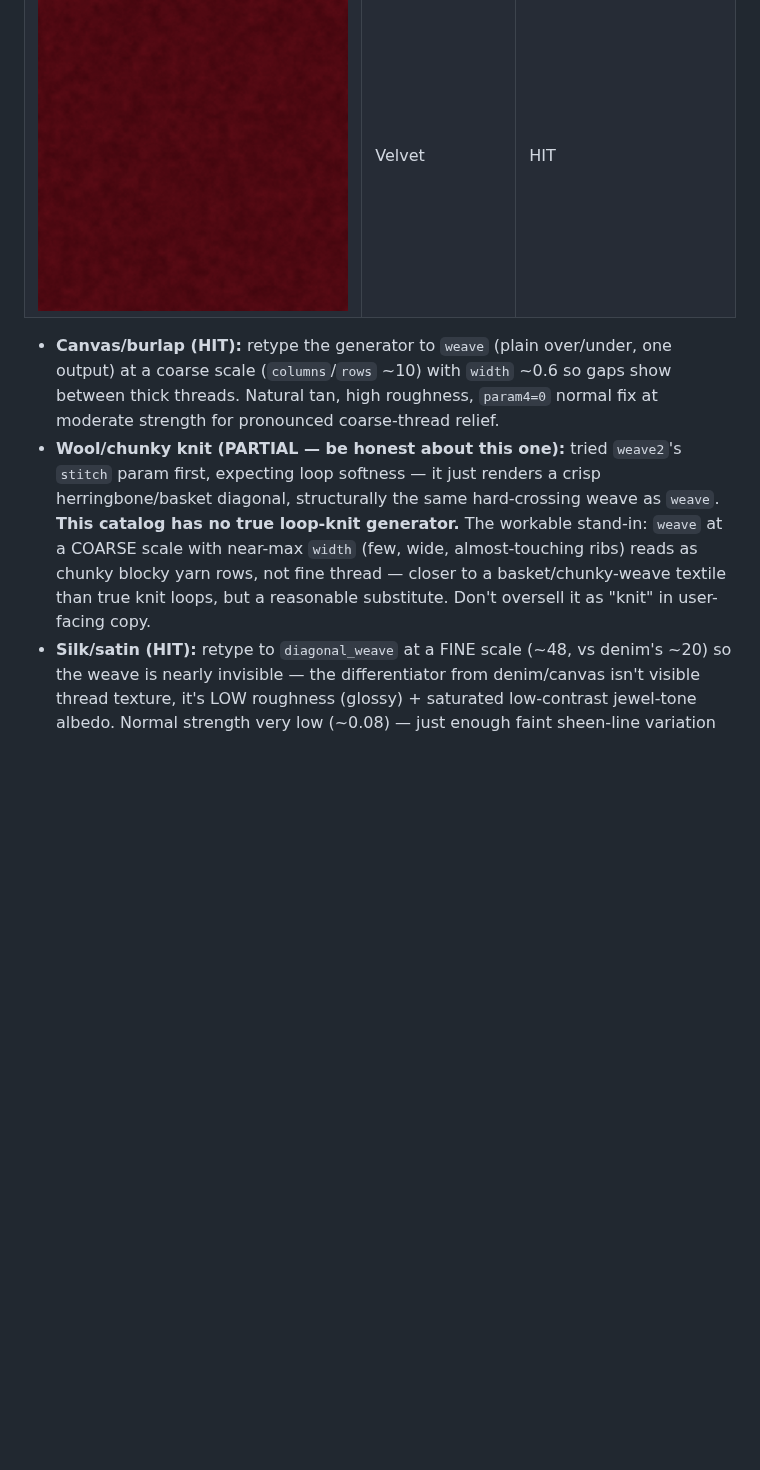
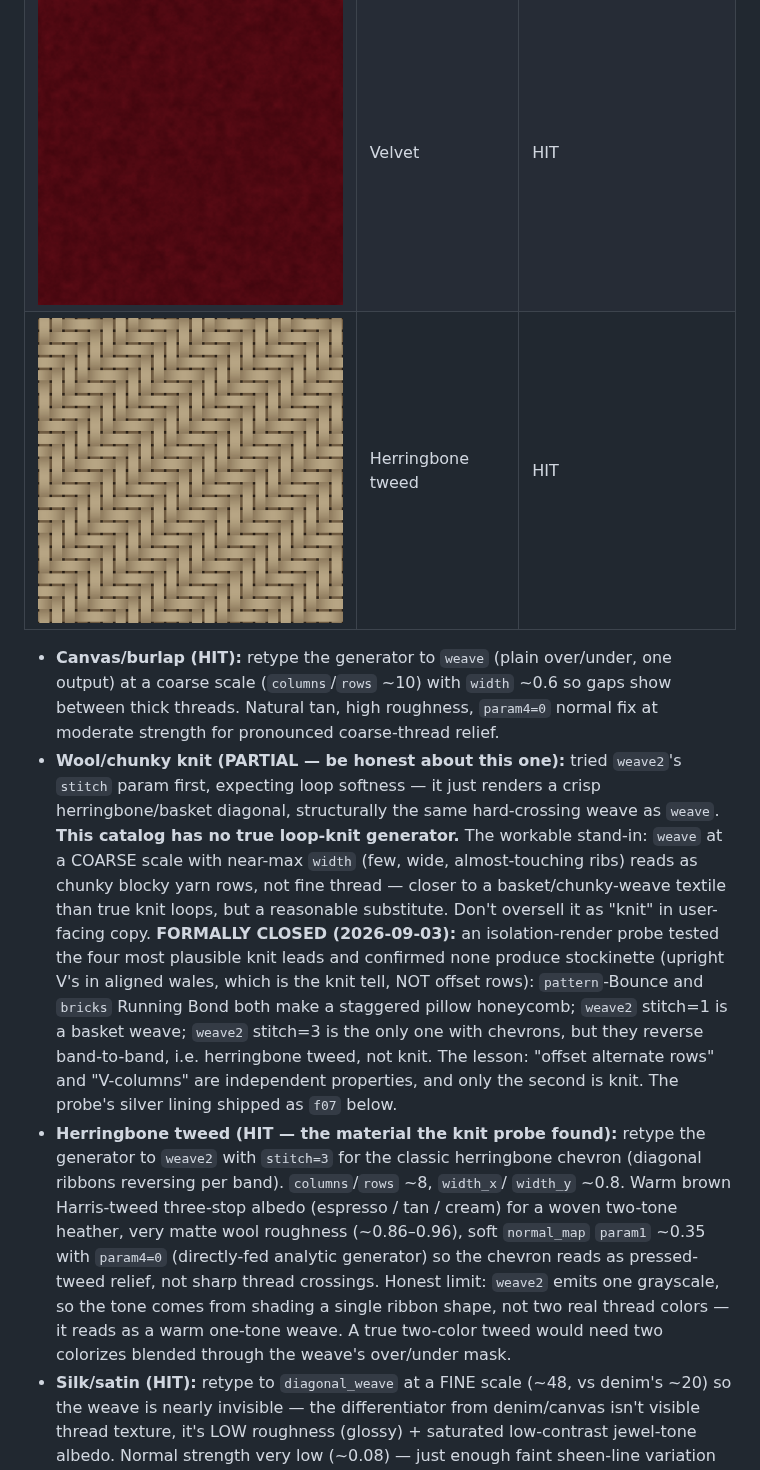
Before and after one commit to graysonchalmers/Tool-MaterialMaker-MCP, a Markdown page: docs/AUTHORING.md, the part around the change. Drawn GitHub-style; pictures changed too: docs/images/cookbook-fabrics/f07_herringbone_tweed.png (added); blank space fills up the shorter version.

```diff
--- a/docs/AUTHORING.md
+++ b/docs/AUTHORING.md
@@ -263,6 +263,7 @@ git since they're documentation, not renders.
 | ![](images/cookbook-fabrics/f04_wool_knit.png) | Wool/chunky knit | Partial (basket-weave, not true loops) |
 | ![](images/cookbook-fabrics/f05_silk_satin.png) | Silk/satin | HIT |
 | ![](images/cookbook-fabrics/f06_velvet.png) | Velvet | HIT |
+| ![](images/cookbook-fabrics/f07_herringbone_tweed.png) | Herringbone tweed | HIT |
 
 - **Canvas/burlap (HIT):** retype the generator to `weave` (plain over/under,
   one output) at a coarse scale (`columns`/`rows` ~10) with `width` ~0.6 so
@@ -276,6 +277,25 @@ git since they're documentation, not renders.
   almost-touching ribs) reads as chunky blocky yarn rows, not fine thread —
   closer to a basket/chunky-weave textile than true knit loops, but a
   reasonable substitute. Don't oversell it as "knit" in user-facing copy.
+  **FORMALLY CLOSED (2026-09-03):** an isolation-render probe tested the four
+  most plausible knit leads and confirmed none produce stockinette (upright V's
+  in aligned wales, which is the knit tell, NOT offset rows): `pattern`-Bounce
+  and `bricks` Running Bond both make a staggered pillow honeycomb; `weave2`
+  stitch=1 is a basket weave; `weave2` stitch=3 is the only one with chevrons,
+  but they reverse band-to-band, i.e. herringbone tweed, not knit. The lesson:
+  "offset alternate rows" and "V-columns" are independent properties, and only
+  the second is knit. The probe's silver lining shipped as `f07` below.
+- **Herringbone tweed (HIT — the material the knit probe found):** retype the
+  generator to `weave2` with `stitch=3` for the classic herringbone chevron
+  (diagonal ribbons reversing per band). `columns`/`rows` ~8, `width_x`/
+  `width_y` ~0.8. Warm brown Harris-tweed three-stop albedo (espresso / tan /
+  cream) for a woven two-tone heather, very matte wool roughness (~0.86–0.96),
+  soft `normal_map` `param1` ~0.35 with `param4=0` (directly-fed analytic
+  generator) so the chevron reads as pressed-tweed relief, not sharp thread
+  crossings. Honest limit: `weave2` emits one grayscale, so the tone comes from
+  shading a single ribbon shape, not two real thread colors — it reads as a
+  warm one-tone weave. A true two-color tweed would need two colorizes blended
+  through the weave's over/under mask.
 - **Silk/satin (HIT):** retype to `diagonal_weave` at a FINE scale (~48, vs
   denim's ~20) so the weave is nearly invisible — the differentiator from
   denim/canvas isn't visible thread texture, it's LOW roughness (glossy) +
```
Also changed, not shown: 1 other file.
